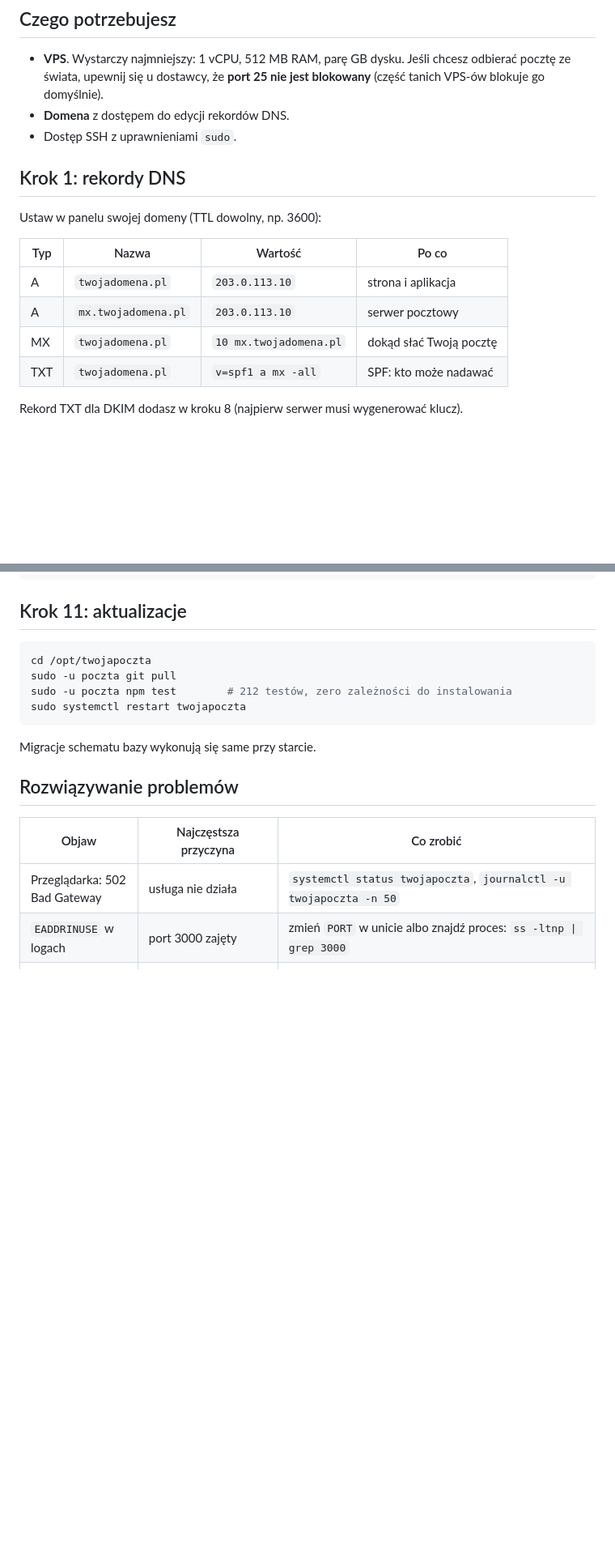
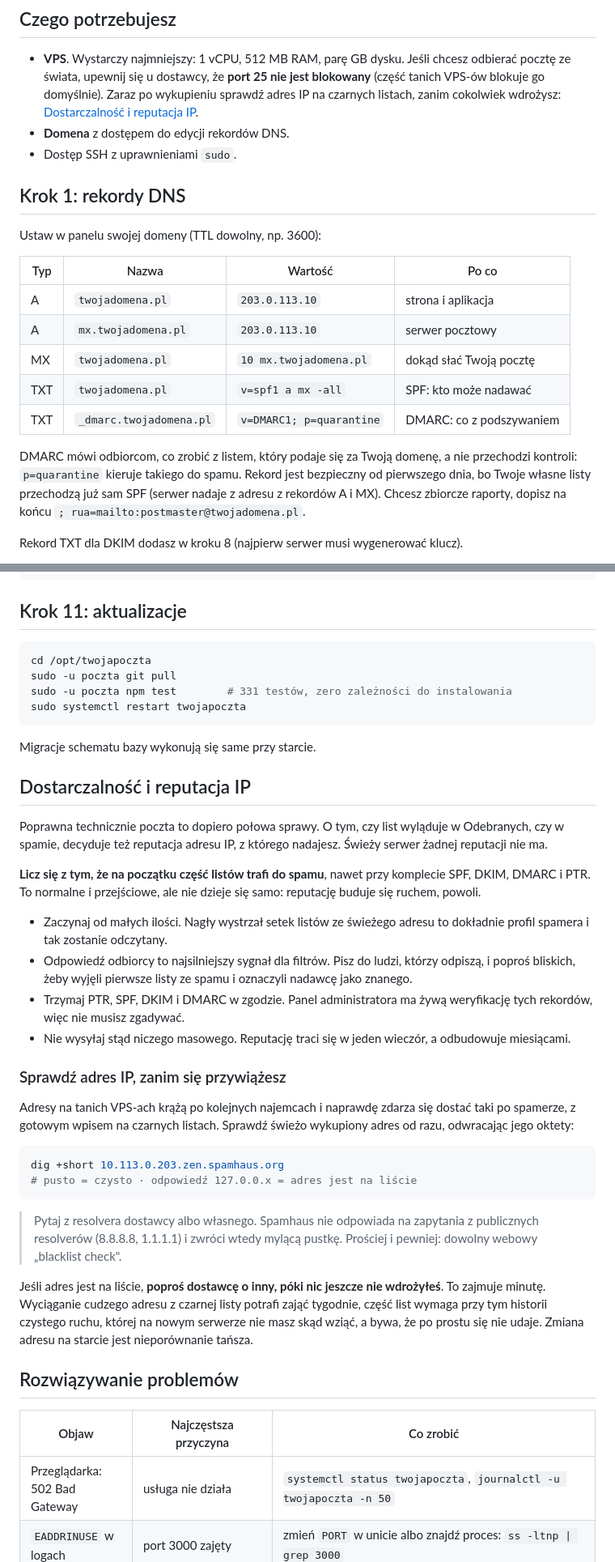
Before and after one commit to KMChris/twojapoczta, a Markdown page: docs/wdrozenie.md, 2 parts joined by grey strips. Shown at 81% size. GitHub-like rendering; blank space fills up the shorter version.

Commit message:
document dmarc, admin bootstrap and ip reputation in the deploy guide

````diff
--- a/docs/wdrozenie.md
+++ b/docs/wdrozenie.md
@@ -15,6 +15,8 @@ Czas: ~30 minut. Poziom: podstawowa znajomość terminala i SSH.
 - **VPS**. Wystarczy najmniejszy: 1 vCPU, 512 MB RAM, parę GB dysku.
   Jeśli chcesz odbierać pocztę ze świata, upewnij się u dostawcy, że
   **port 25 nie jest blokowany** (część tanich VPS-ów blokuje go domyślnie).
+  Zaraz po wykupieniu sprawdź adres IP na czarnych listach, zanim cokolwiek
+  wdrożysz: [Dostarczalność i reputacja IP](#dostarczalność-i-reputacja-ip).
 - **Domena** z dostępem do edycji rekordów DNS.
 - Dostęp SSH z uprawnieniami `sudo`.
 
@@ -22,12 +24,19 @@ Czas: ~30 minut. Poziom: podstawowa znajomość terminala i SSH.
 
 Ustaw w panelu swojej domeny (TTL dowolny, np. 3600):
 
-| Typ | Nazwa               | Wartość                  | Po co                    |
-| --- | ------------------- | ------------------------ | ------------------------ |
-| A   | `twojadomena.pl`    | `203.0.113.10`           | strona i aplikacja       |
-| A   | `mx.twojadomena.pl` | `203.0.113.10`           | serwer pocztowy          |
-| MX  | `twojadomena.pl`    | `10 mx.twojadomena.pl`   | dokąd słać Twoją pocztę  |
-| TXT | `twojadomena.pl`    | `v=spf1 a mx -all`       | SPF: kto może nadawać    |
+| Typ | Nazwa                   | Wartość                  | Po co                     |
+| --- | ----------------------- | ------------------------ | ------------------------- |
+| A   | `twojadomena.pl`        | `203.0.113.10`           | strona i aplikacja        |
+| A   | `mx.twojadomena.pl`     | `203.0.113.10`           | serwer pocztowy           |
+| MX  | `twojadomena.pl`        | `10 mx.twojadomena.pl`   | dokąd słać Twoją pocztę   |
+| TXT | `twojadomena.pl`        | `v=spf1 a mx -all`       | SPF: kto może nadawać     |
+| TXT | `_dmarc.twojadomena.pl` | `v=DMARC1; p=quarantine` | DMARC: co z podszywaniem  |
+
+DMARC mówi odbiorcom, co zrobić z listem, który podaje się za Twoją domenę,
+a nie przechodzi kontroli: `p=quarantine` kieruje takiego do spamu. Rekord jest
+bezpieczny od pierwszego dnia, bo Twoje własne listy przechodzą już sam SPF (serwer
+nadaje z adresu z rekordów A i MX). Chcesz zbiorcze raporty, dopisz na końcu
+`; rua=mailto:postmaster@twojadomena.pl`.
 
 Rekord TXT dla DKIM dodasz w kroku 8 (najpierw serwer musi wygenerować klucz).
 
@@ -291,11 +317,52 @@ sudo systemctl start twojapoczta
 ```sh
 cd /opt/twojapoczta
 sudo -u poczta git pull
-sudo -u poczta npm test        # 212 testów, zero zależności do instalowania
+sudo -u poczta npm test        # 331 testów, zero zależności do instalowania
 sudo systemctl restart twojapoczta
 ```
 
 Migracje schematu bazy wykonują się same przy starcie.
+
+## Dostarczalność i reputacja IP
+
+Poprawna technicznie poczta to dopiero połowa sprawy. O tym, czy list wyląduje
+w Odebranych, czy w spamie, decyduje też reputacja adresu IP, z którego
+nadajesz. Świeży serwer żadnej reputacji nie ma.
+
+**Licz się z tym, że na początku część listów trafi do spamu**, nawet przy
+komplecie SPF, DKIM, DMARC i PTR. To normalne i przejściowe, ale nie dzieje się
+samo: reputację buduje się ruchem, powoli.
+
+- Zaczynaj od małych ilości. Nagły wystrzał setek listów ze świeżego adresu
+  to dokładnie profil spamera i tak zostanie odczytany.
+- Odpowiedź odbiorcy to najsilniejszy sygnał dla filtrów. Pisz do ludzi,
+  którzy odpiszą, i poproś bliskich, żeby wyjęli pierwsze listy ze spamu
+  i oznaczyli nadawcę jako znanego.
+- Trzymaj PTR, SPF, DKIM i DMARC w zgodzie. Panel administratora ma żywą
+  weryfikację tych rekordów, więc nie musisz zgadywać.
+- Nie wysyłaj stąd niczego masowego. Reputację traci się w jeden wieczór,
+  a odbudowuje miesiącami.
+
+### Sprawdź adres IP, zanim się przywiążesz
+
+Adresy na tanich VPS-ach krążą po kolejnych najemcach i naprawdę zdarza się
+dostać taki po spamerze, z gotowym wpisem na czarnych listach. Sprawdź świeżo
+wykupiony adres od razu, odwracając jego oktety:
+
+```sh
+dig +short 10.113.0.203.zen.spamhaus.org
+# pusto = czysto · odpowiedź 127.0.0.x = adres jest na liście
+```
+
+> Pytaj z resolvera dostawcy albo własnego. Spamhaus nie odpowiada na zapytania
+> z publicznych resolverów (8.8.8.8, 1.1.1.1) i zwróci wtedy mylącą pustkę.
+> Prościej i pewniej: dowolny webowy „blacklist check".
+
+Jeśli adres jest na liście, **poproś dostawcę o inny, póki nic jeszcze nie
+wdrożyłeś**. To zajmuje minutę. Wyciąganie cudzego adresu z czarnej listy
+potrafi zająć tygodnie, część list wymaga przy tym historii czystego ruchu,
+której na nowym serwerze nie masz skąd wziąć, a bywa, że po prostu się nie
+udaje. Zmiana adresu na starcie jest nieporównanie tańsza.
 
 ## Rozwiązywanie problemów
 
````
Also changed, not shown: other parts of docs/wdrozenie.md (+24 -5 lines), README.md (+1 -1 lines), docs/architektura.md (+2 -2 lines).
